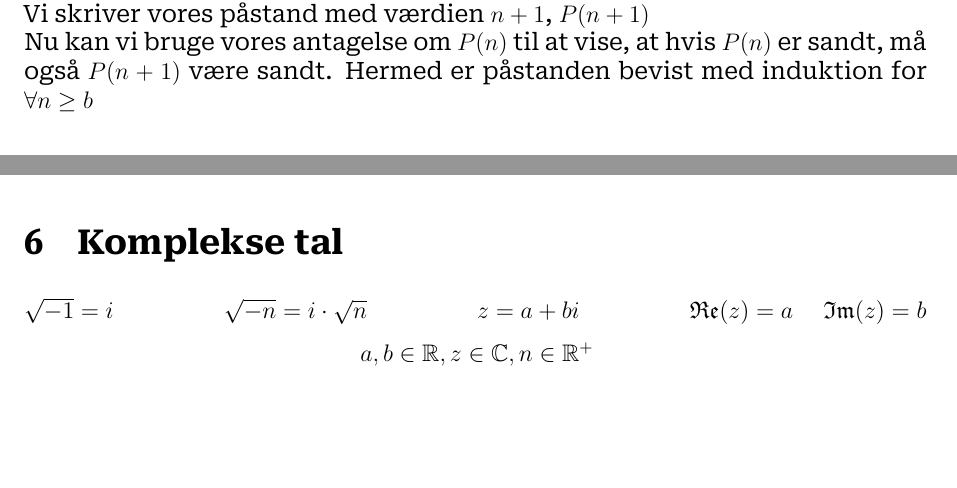
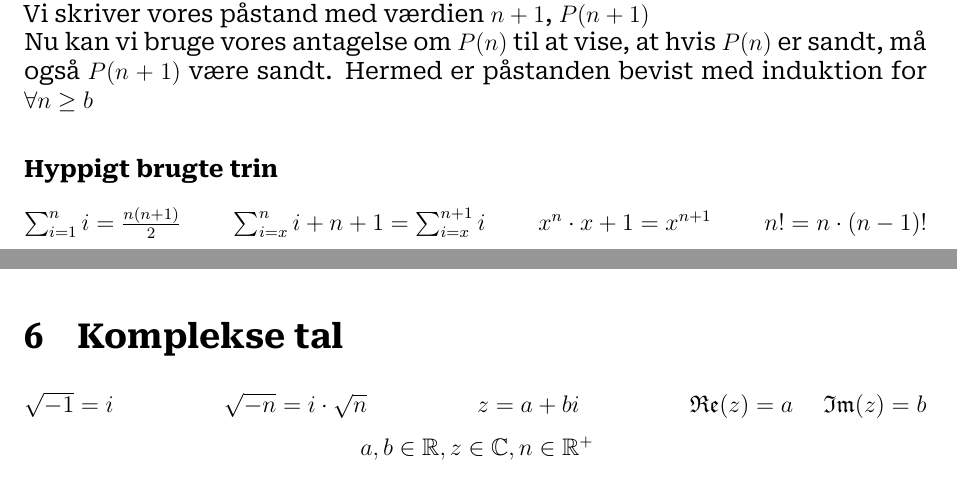
Before and after one commit to BenjaminEwe/Formelsamling, a LaTeX document (Mat1a.tex, which reads Components/Rekursion.tex): two parts of pages 7 and 8 of 40, joined at a grey line, cut so that both start at the same text, the shorter picture padded with empty space. Compiled offline with XeLaTeX.

Commit message:
TIlføjet trin til induktion

```diff
--- a/Components/Rekursion.tex
+++ b/Components/Rekursion.tex
@@ -31,3 +31,11 @@ Vi skriver vores påstand med værdien $n+1$, $P(n+1)$
 
 Nu kan vi bruge vores antagelse om $P(n)$ til at vise, at hvis $P(n)$ er sandt, må også $P(n+1)$ være sandt.
 Hermed er påstanden bevist med induktion for $\forall n \ge b$
+
+\subsubsection{Hyppigt brugte trin}
+\begin{center}
+    $\sum_{i=1}^{n} i = \frac{n(n+1)}{2}$ \hfill
+    $\sum_{i=x}^{n} i + n+1 = \sum_{i=x}^{n+1} i$ \hfill
+    $x^n \cdot x+1 = x^{n+1}$ \hfill
+    $n! = n \cdot (n-1)!$
+\end{center}
```
Also changed, not shown: Mat1a.pdf.
